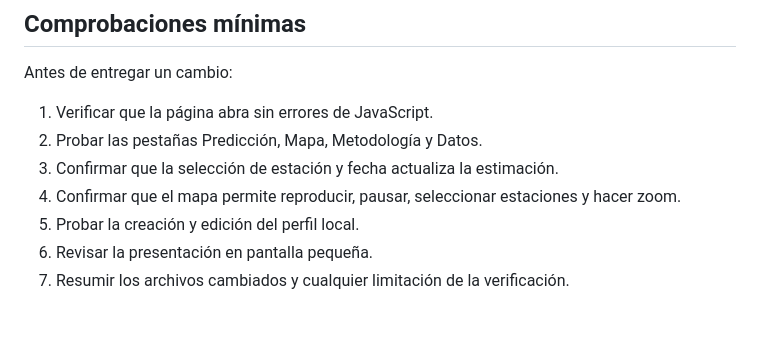
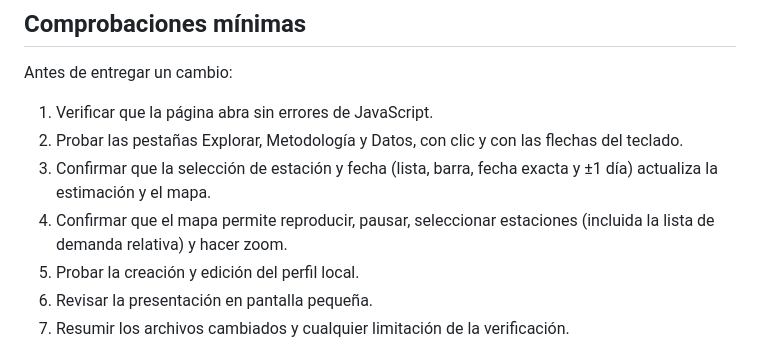
Before and after one commit to NAYIBI21/mini-yolotzin, a Markdown page: AGENTS.md, the part around the change. Drawn GitHub-style; blank space fills up the shorter version.

```diff
--- a/AGENTS.md
+++ b/AGENTS.md
@@ -33,9 +33,9 @@ Mini Yolotzin es una demostración académica de predicción de afluencia diaria
 Antes de entregar un cambio:
 
 1. Verificar que la página abra sin errores de JavaScript.
-2. Probar las pestañas Predicción, Mapa, Metodología y Datos.
-3. Confirmar que la selección de estación y fecha actualiza la estimación.
-4. Confirmar que el mapa permite reproducir, pausar, seleccionar estaciones y hacer zoom.
+2. Probar las pestañas Explorar, Metodología y Datos, con clic y con las flechas del teclado.
+3. Confirmar que la selección de estación y fecha (lista, barra, fecha exacta y ±1 día) actualiza la estimación y el mapa.
+4. Confirmar que el mapa permite reproducir, pausar, seleccionar estaciones (incluida la lista de demanda relativa) y hacer zoom.
 5. Probar la creación y edición del perfil local.
 6. Revisar la presentación en pantalla pequeña.
 7. Resumir los archivos cambiados y cualquier limitación de la verificación.
```
Also changed, not shown: README.md (+11 -3 lines), assets/preview-map.png, assets/preview-profile.png, assets/preview.png, 1 other file.
